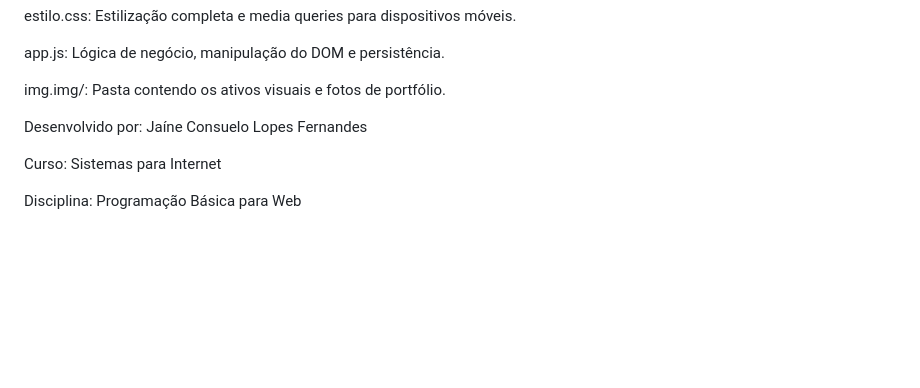
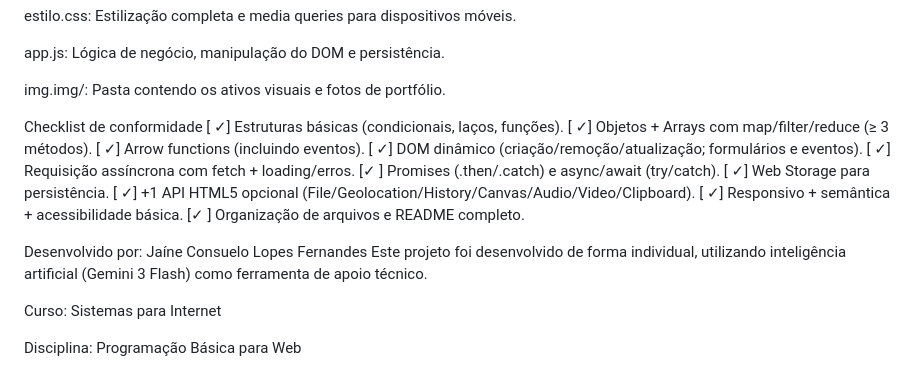
Before and after one commit to ConsueloJaine/sistema_consueloarte, a Markdown page: README.md, the part around the change. Drawn GitHub-style; blank space fills up the shorter version.

Commit message:
Update README with compliance checklist and details
Added compliance checklist and project details to README.

```diff
--- a/README.md
+++ b/README.md
@@ -58,7 +58,21 @@ app.js: Lógica de negócio, manipulação do DOM e persistência.
 
 img.img/: Pasta contendo os ativos visuais e fotos de portfólio.
 
+
+Checklist de conformidade
+[ ✓] Estruturas básicas (condicionais, laços, funções).
+[ ✓] Objetos + Arrays com map/filter/reduce (≥ 3 métodos).
+[ ✓] Arrow functions (incluindo eventos).
+[ ✓] DOM dinâmico (criação/remoção/atualização; formulários e eventos).
+[ ✓] Requisição assíncrona com fetch + loading/erros.
+[✓ ] Promises (.then/.catch) e async/await (try/catch).
+[ ✓] Web Storage para persistência.
+[ ✓] +1 API HTML5 opcional (File/Geolocation/History/Canvas/Audio/Video/Clipboard).
+[ ✓] Responsivo + semântica + acessibilidade básica.
+[✓ ] Organização de arquivos e README completo.
+
 Desenvolvido por: Jaíne Consuelo Lopes Fernandes
+Este projeto foi desenvolvido de forma individual, utilizando inteligência artificial (Gemini 3 Flash) como ferramenta de apoio técnico.
 
 Curso: Sistemas para Internet
 
```
